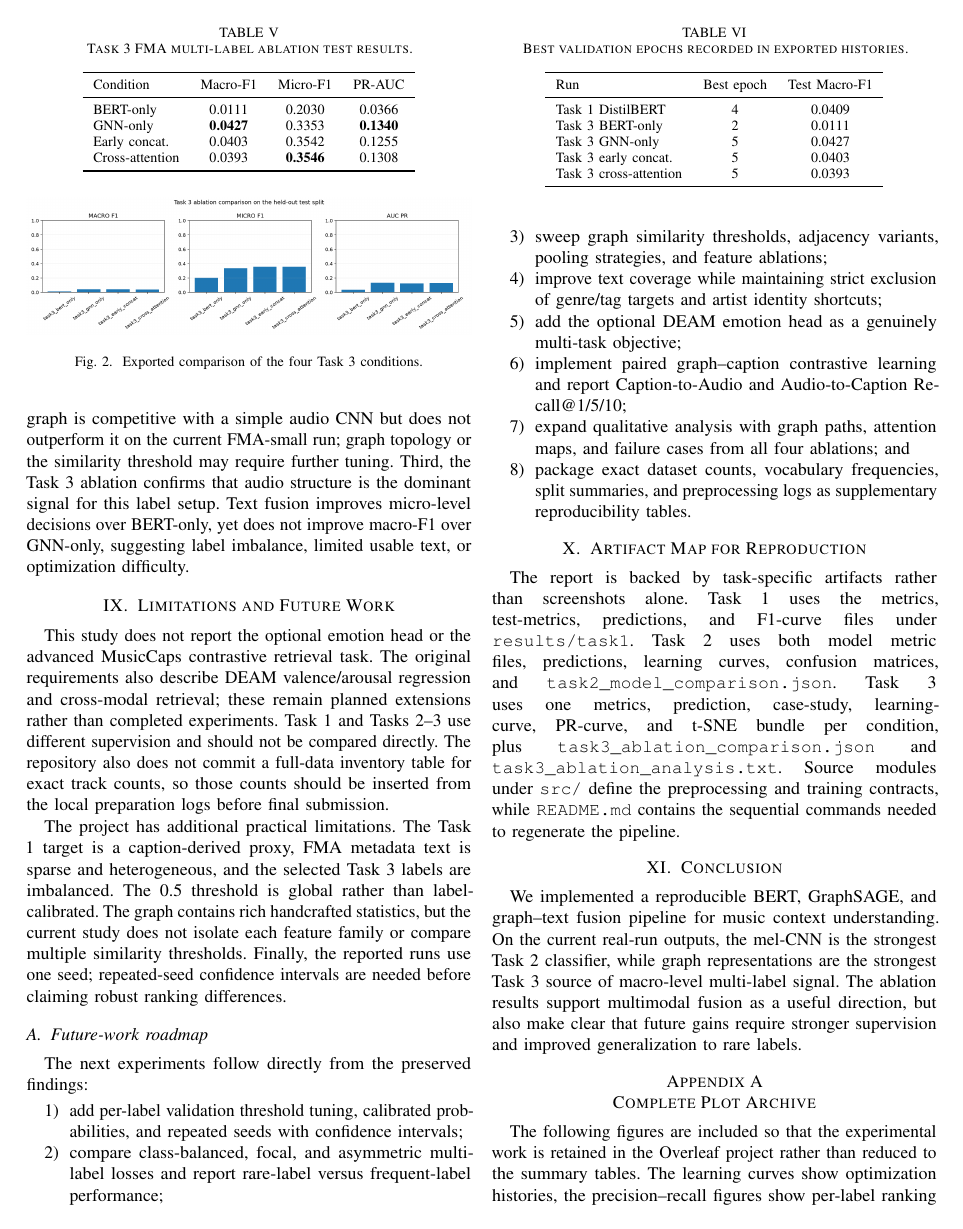
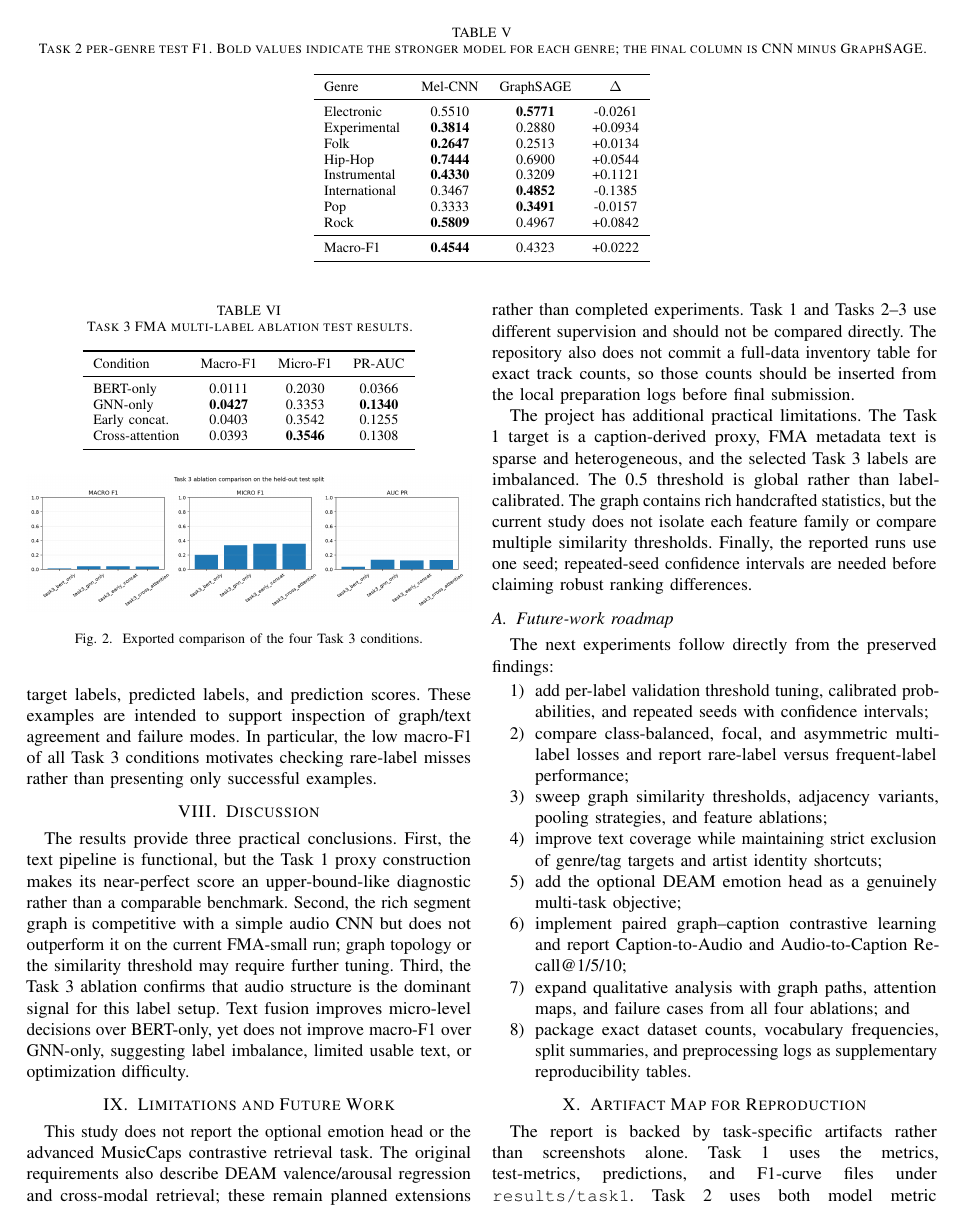
Before and after one commit to smnoiem/gnn-bert-music-context, a LaTeX paper (report/main.tex): page 4 of 8. Compiled offline with pdfLaTeX.

Commit message:
json reports added

```diff
--- a/report/main.tex
+++ b/report/main.tex
@@ -279,3 +279,25 @@ GraphSAGE & 0.4300 & 0.4323 & 0.4300 & 0.4534 & 1.7490\\
 \end{tabular}
 \end{table}
 
+\begin{table*}[t]
+\caption{Task 2 per-genre test F1. Bold values indicate the stronger model
+for each genre; the final column is CNN minus GraphSAGE.}
+\label{tab:task2-perclass}
+\centering
+\begin{tabular}{lccc}
+\toprule
+Genre & Mel-CNN & GraphSAGE & $\Delta$\\
+\midrule
+Electronic & 0.5510 & \textbf{0.5771} & -0.0261\\
+Experimental & \textbf{0.3814} & 0.2880 & +0.0934\\
+Folk & \textbf{0.2647} & 0.2513 & +0.0134\\
+Hip-Hop & \textbf{0.7444} & 0.6900 & +0.0544\\
+Instrumental & \textbf{0.4330} & 0.3209 & +0.1121\\
+International & 0.3467 & \textbf{0.4852} & -0.1385\\
+Pop & 0.3333 & \textbf{0.3491} & -0.0157\\
+Rock & \textbf{0.5809} & 0.4967 & +0.0842\\
+\midrule
+Macro-F1 & \textbf{0.4544} & 0.4323 & +0.0222\\
+\bottomrule
+\end{tabular}
+\end{table*}
```
Also changed, not shown: report/main.tex (33 more changed lines).
